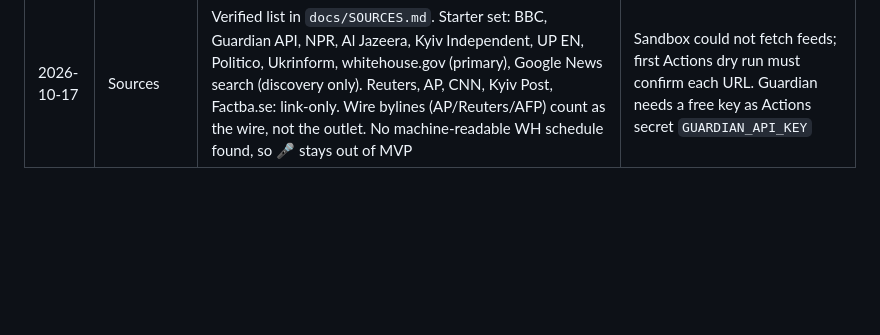
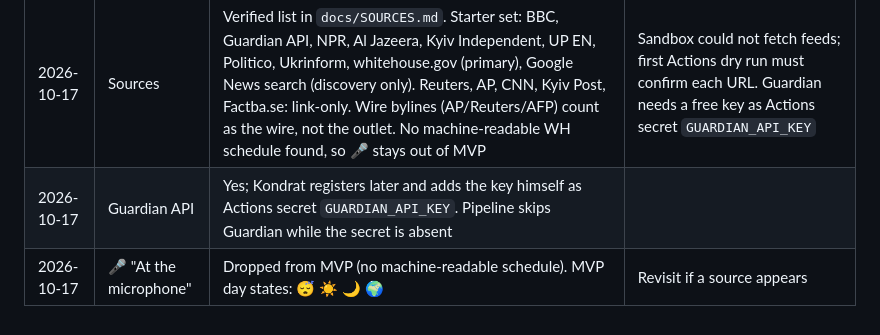
Before and after one commit to kondrat1983/orange-alert, a Markdown page: docs/DECISIONS.md, the part around the change. Drawn GitHub-style; blank space fills up the shorter version.

Commit message:
Record Guardian key and microphone-state decisions
Co-Authored-By: Claude Opus 5.5 <noreply@anthropic.com>
Claude-Session: https://claude.ai/code/session_01EZkJvFx1ggMuqTHMaqTxfX

```diff
--- a/docs/DECISIONS.md
+++ b/docs/DECISIONS.md
@@ -41,3 +41,5 @@ Answers from the business-analyst phase (SPEC.md section 2). Newest at the botto
 | 2026-10-17 | MVP stack | Pipeline in Python 3.12 (Argos Translate is Python), stdlib + feedparser + rapidfuzz; PWA in plain HTML/CSS/JS in `app/`, built from the mockup, reads `data/*.json` | Main-session default |
 | 2026-10-17 | Mute button | «В укриття» renamed to «Торкнутися трави» / "Touch grass" (Kondrat). While muted: «Ви на траві до {time}. Тут тихо.» | Also drops another air-raid association |
 | 2026-10-17 | Sources | Verified list in `docs/SOURCES.md`. Starter set: BBC, Guardian API, NPR, Al Jazeera, Kyiv Independent, UP EN, Politico, Ukrinform, whitehouse.gov (primary), Google News search (discovery only). Reuters, AP, CNN, Kyiv Post, Factba.se: link-only. Wire bylines (AP/Reuters/AFP) count as the wire, not the outlet. No machine-readable WH schedule found, so 🎤 stays out of MVP | Sandbox could not fetch feeds; first Actions dry run must confirm each URL. Guardian needs a free key as Actions secret `GUARDIAN_API_KEY` |
+| 2026-10-17 | Guardian API | Yes; Kondrat registers later and adds the key himself as Actions secret `GUARDIAN_API_KEY`. Pipeline skips Guardian while the secret is absent | |
+| 2026-10-17 | 🎤 "At the microphone" | Dropped from MVP (no machine-readable schedule). MVP day states: 😴 ☀️ 🌙 🌍 | Revisit if a source appears |
```
